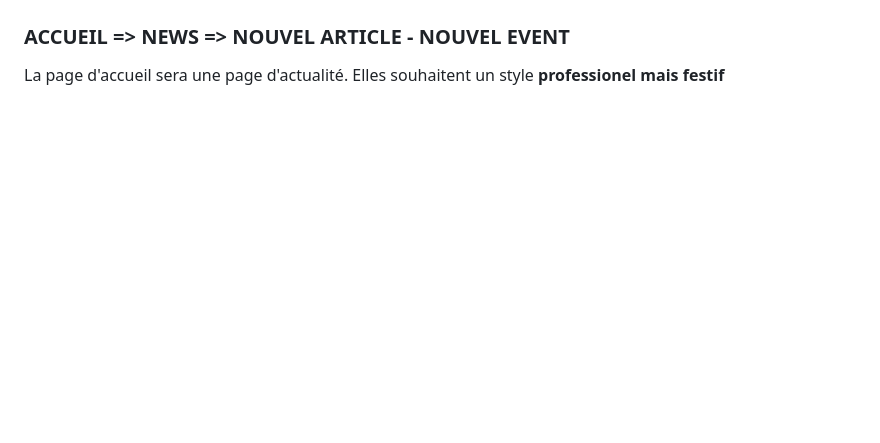
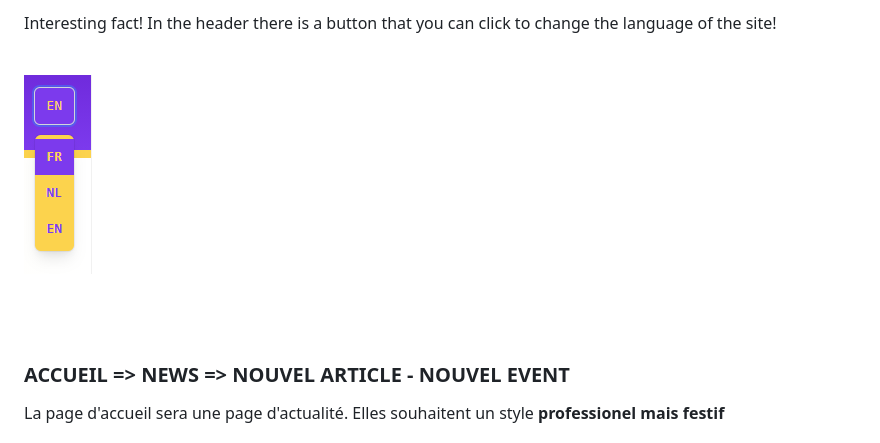
Before and after one commit to MarcHoutreille/ASBL-Feriadart, a Markdown page: README.md, the part around the change printed below. Rendered like a GitHub page; pictures changed too: readme/languagebutton.png (added); blank space fills up the shorter version.

Commit message:
readme Home

```diff
--- a/README.md
+++ b/README.md
@@ -56,4 +59,12 @@ On the eventpage there is also a button 'view artist' where you can have a look
 
+Interesting fact! In the header there is a button that you can click to change the language of the site!
+
+<br>
+
+![Wirefram 2](readme/languagebutton.png)
+
+<br>
+<br>
 
 
 ### ACCUEIL => NEWS => NOUVEL ARTICLE - NOUVEL EVENT
```
Also changed, not shown: other parts of README.md (+3 -0 lines).
